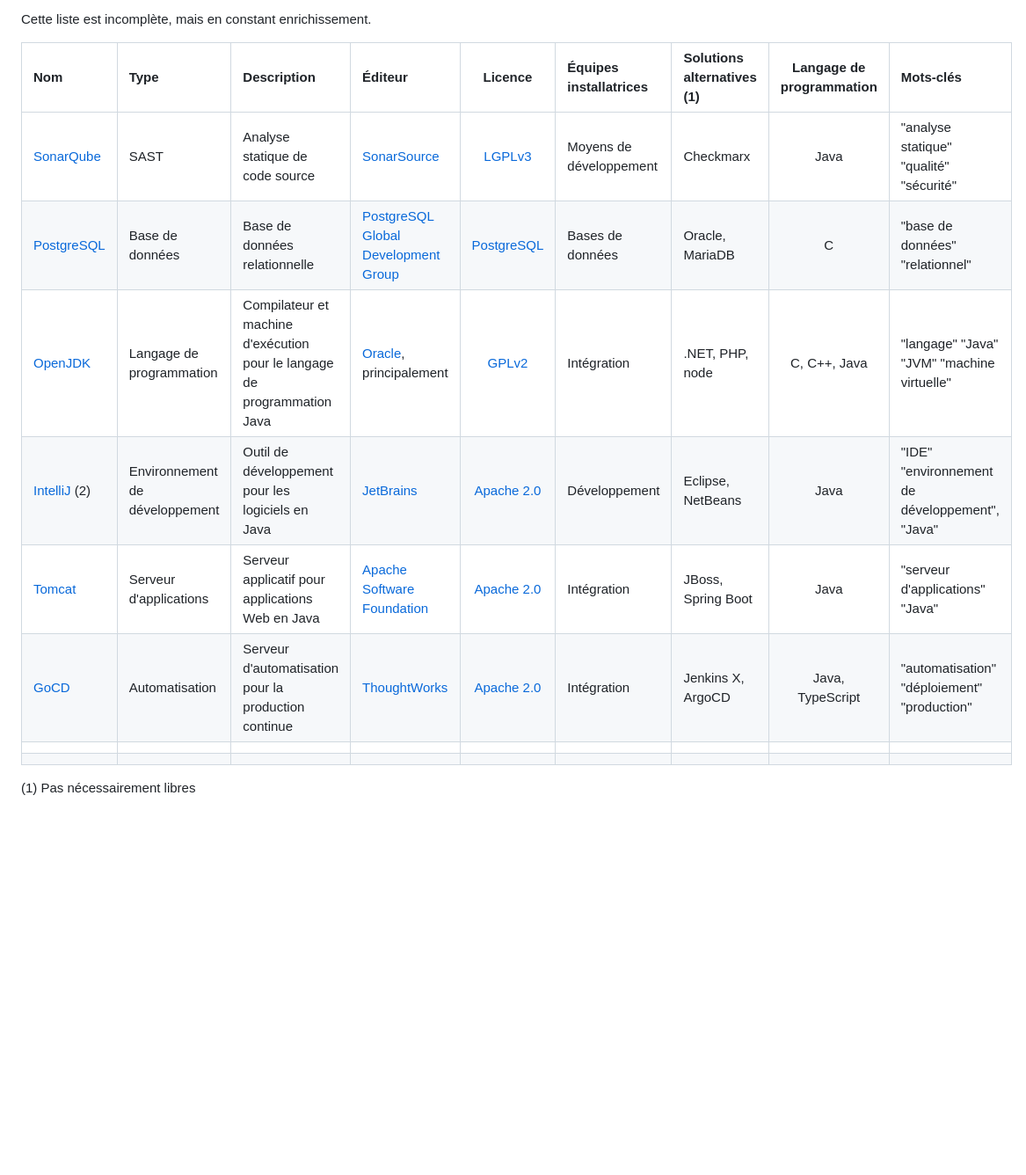
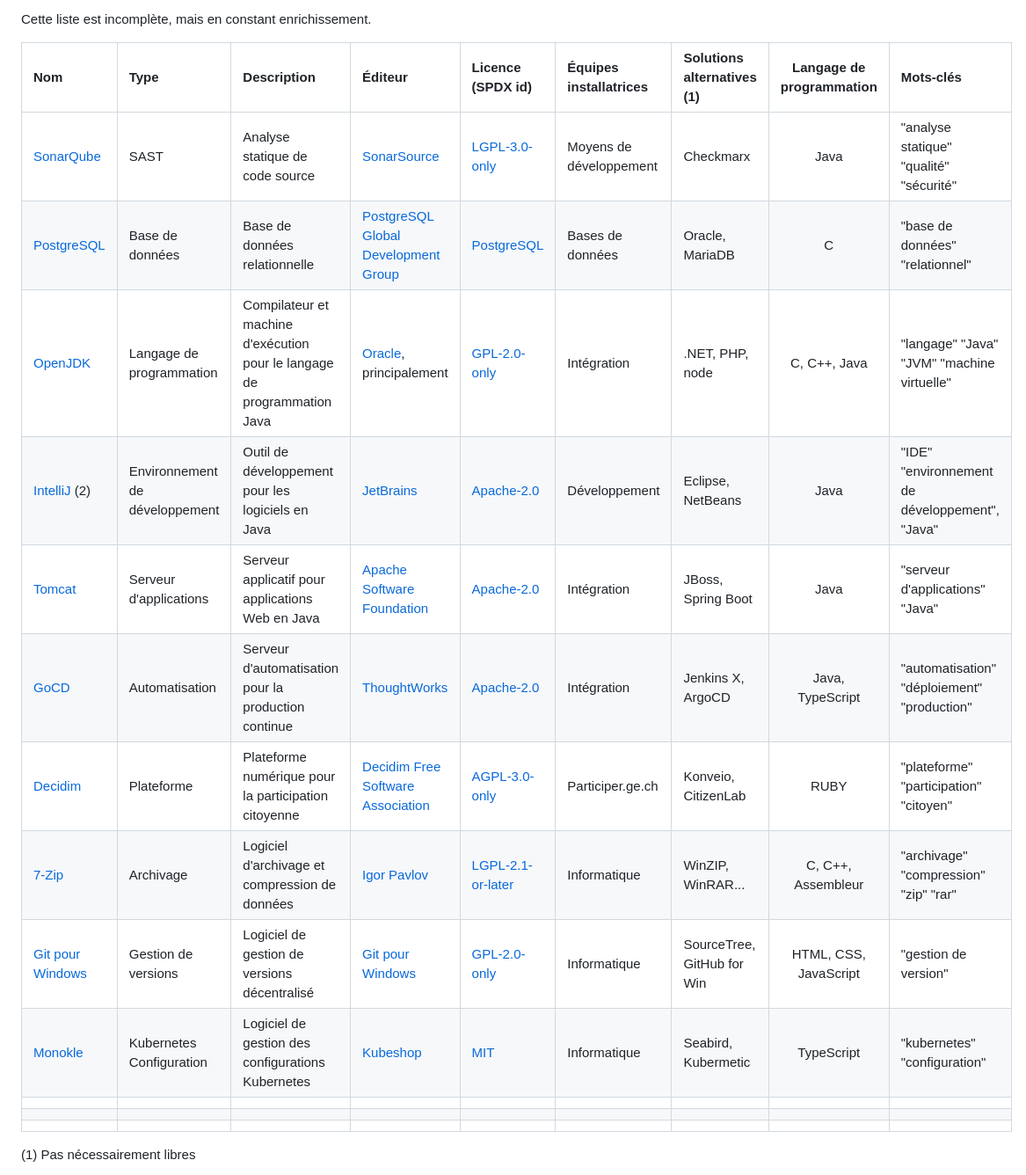
Before and after one commit to republique-et-canton-de-geneve/catalogue-solutions-open-source, a Markdown page: README.md, the part around the change. Shown: that part at 88% size. GitHub-like rendering; blank space fills up the shorter version.

Commit message:
Update README.md
Ajout Decidim, 7-Zip, Git for Windows, Monokle
Mise a jour licences pour utiliser SPDX.

```diff
--- a/README.md
+++ b/README.md
@@ -8,16 +8,21 @@ d'utilisation - même si l'État participe occasionnellement par des contributio
 
 Cette liste est incomplète, mais en constant enrichissement.
 
-| Nom                                                         | Type                           | Description                                                              | Éditeur                                                                          |  Licence                                                | Équipes installatrices  | Solutions alternatives (1) | Langage de programmation | Mots-clés                                      |
-|:------------------------------------------------------------|:-------------------------------|:-------------------------------------------------------------------------|:---------------------------------------------------------------------------------|:-------------------------------------------------------:|:------------------------|:---------------------------|:------------------------:|:-----------------------------------------------|
-| [SonarQube](https://www.sonarsource.com/products/sonarqube) | SAST                           | Analyse statique de code source                                          | [SonarSource](https://www.sonarsource.com/)                                      | [LGPLv3](https://opensource.org/license/lgpl-3-0)       | Moyens de développement | Checkmarx                  |           Java           | "analyse statique" "qualité" "sécurité"        |
-| [PostgreSQL](https://www.postgresql.org)                    | Base de données                | Base de données relationnelle                                            | [PostgreSQL Global Development Group](https://www.postgresql.org/developer/core) | [PostgreSQL](https://opensource.org/license/postgresql) | Bases de données        | Oracle, MariaDB            |            C             | "base de données" "relationnel"                |
-| [OpenJDK](https://openjdk.org/)                             | Langage de programmation       | Compilateur et machine d'exécution pour le langage de programmation Java | [Oracle](https://www.oracle.com/), principalement                                | [GPLv2](https://opensource.org/license/gpl-2-0)         | Intégration             | .NET, PHP, node            |       C, C++, Java       | "langage" "Java" "JVM" "machine virtuelle"     |
-| [IntelliJ](https://www.jetbrains.com/idea/) (2)             | Environnement de développement | Outil de développement pour les logiciels en Java                        | [JetBrains](https://fr.wikipedia.org/wiki/JetBrains)                             | [Apache 2.0](https://opensource.org/license/apache-2-0) | Développement           | Eclipse, NetBeans          |           Java           | "IDE" "environnement de développement", "Java" |
-| [Tomcat](https://tomcat.apache.org)                         | Serveur d'applications         | Serveur applicatif pour applications Web en Java                         | [Apache Software Foundation](https://www.apache.org)                             | [Apache 2.0](https://opensource.org/license/apache-2-0) | Intégration             | JBoss, Spring Boot         |           Java           | "serveur d'applications" "Java"                |
-| [GoCD](https://www.gocd.org)                                | Automatisation                 | Serveur d'automatisation pour la production continue                     | [ThoughtWorks](https://www.thoughtworks.com)                                     | [Apache 2.0](https://opensource.org/license/apache-2-0) | Intégration             | Jenkins X, ArgoCD          |     Java, TypeScript     | "automatisation" "déploiement" "production"    |
-|                                                             |                                |                                                                          |                                                                                  |                                                         |                         |                            |                          |                                                |
-|                                                             |                                |                                                                          |                                                                                  |                                                         |                         |                            |                          |                                                |
+| Nom                                                         | Type                           | Description                                                              | Éditeur                                                                          |  Licence (SPDX id)                                                    | Équipes installatrices  | Solutions alternatives (1) | Langage de programmation | Mots-clés                                      |
+|:------------------------------------------------------------|:-------------------------------|:-------------------------------------------------------------------------|:---------------------------------------------------------------------------------|:----------------------------------------------------------------------|:------------------------|:---------------------------|:------------------------:|:-----------------------------------------------|
+| [SonarQube](https://www.sonarsource.com/products/sonarqube) | SAST                           | Analyse statique de code source                                          | [SonarSource](https://www.sonarsource.com/)                                      | [LGPL-3.0-only](https://spdx.org/licenses/LGPL-3.0-only.html)         | Moyens de développement | Checkmarx                  |           Java           | "analyse statique" "qualité" "sécurité"        |
+| [PostgreSQL](https://www.postgresql.org)                    | Base de données                | Base de données relationnelle                                            | [PostgreSQL Global Development Group](https://www.postgresql.org/developer/core) | [PostgreSQL](https://spdx.org/licenses/PostgreSQL.html)               | Bases de données        | Oracle, MariaDB            |            C             | "base de données" "relationnel"                |
+| [OpenJDK](https://openjdk.org/)                             | Langage de programmation       | Compilateur et machine d'exécution pour le langage de programmation Java | [Oracle](https://www.oracle.com/), principalement                                | [GPL-2.0-only](https://spdx.org/licenses/GPL-2.0-only.html)           | Intégration             | .NET, PHP, node            |       C, C++, Java       | "langage" "Java" "JVM" "machine virtuelle"     |
+| [IntelliJ](https://www.jetbrains.com/idea/) (2)             | Environnement de développement | Outil de développement pour les logiciels en Java                        | [JetBrains](https://fr.wikipedia.org/wiki/JetBrains)                             | [Apache-2.0](https://spdx.org/licenses/Apache-2.0.html)               | Développement           | Eclipse, NetBeans          |           Java           | "IDE" "environnement de développement", "Java" |
+| [Tomcat](https://tomcat.apache.org)                         | Serveur d'applications         | Serveur applicatif pour applications Web en Java                         | [Apache Software Foundation](https://www.apache.org)                             | [Apache-2.0](https://spdx.org/licenses/Apache-2.0.html)               | Intégration             | JBoss, Spring Boot         |           Java           | "serveur d'applications" "Java"                |
+| [GoCD](https://www.gocd.org)                                | Automatisation                 | Serveur d'automatisation pour la production continue                     | [ThoughtWorks](https://www.thoughtworks.com)                                     | [Apache-2.0](https://spdx.org/licenses/Apache-2.0.html)               | Intégration             | Jenkins X, ArgoCD          |     Java, TypeScript     | "automatisation" "déploiement" "production"    |
+| [Decidim](https://github.com/decidim/)                      | Plateforme                     | Plateforme numérique pour la participation citoyenne                     | [Decidim Free Software Association](https://decidim.org/)                        | [AGPL-3.0-only	](https://spdx.org/licenses/AGPL-3.0-only.html)        | Participer.ge.ch        | Konveio, CitizenLab        |           RUBY           | "plateforme" "participation" "citoyen"         |
+| [7-Zip](https://www.7-zip.org/)                             | Archivage                      | Logiciel d'archivage et compression de données                           | [Igor Pavlov](https://www.7-zip.org/)                                            | [LGPL-2.1-or-later](https://spdx.org/licenses/LGPL-2.1-or-later.html) | Informatique            | WinZIP, WinRAR...          |   C, C++, Assembleur     | "archivage" "compression" "zip" "rar"          |
+| [Git pour Windows](https://github.com/git-for-windows/)     | Gestion de versions            | Logiciel de gestion de versions décentralisé                             | [Git pour Windows](https://gitforwindows.org/)                                   | [GPL-2.0-only](https://spdx.org/licenses/GPL-2.0-only.html)           | Informatique            | SourceTree, GitHub for Win |   HTML, CSS, JavaScript  | "gestion de version"                           |
+| [Monokle](https://monokle.io/)                              | Kubernetes Configuration       | Logiciel de gestion des configurations Kubernetes                        | [Kubeshop](https://kubeshop.io/)                                                 | [MIT](https://spdx.org/licenses/MIT.html)                             | Informatique            | Seabird, Kubermetic        |      TypeScript          | "kubernetes" "configuration"                   |
+|                                                             |                                |                                                                          |                                                                                  |                                                                       |                         |                            |                          |                                                |
+|                                                             |                                |                                                                          |                                                                                  |                                                                       |                         |                            |                          |                                                |
+|                                                             |                                |                                                                          |                                                                                  |                                                                       |                         |                            |                          |                                                |
 
 
 (1) Pas nécessairement libres
```
